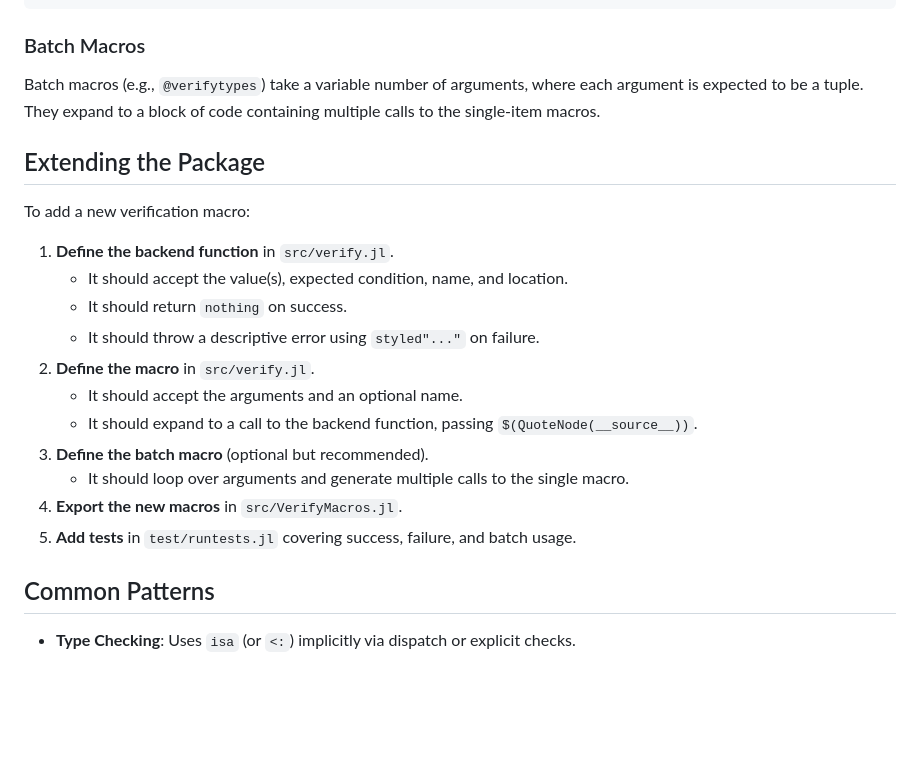
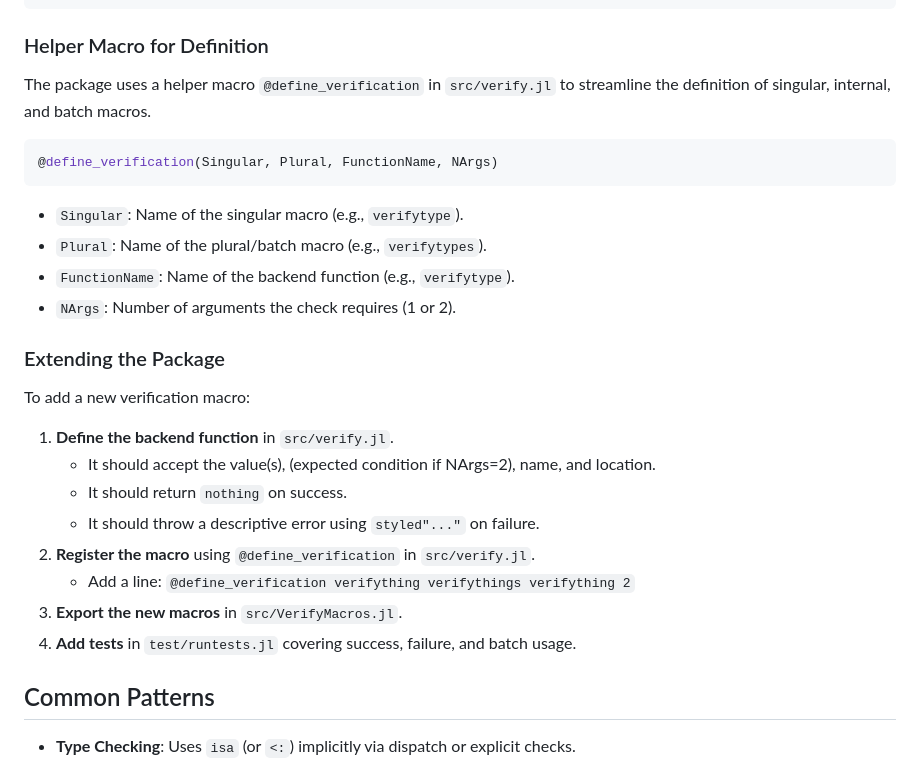
Before and after one commit to NittanyLion/VerifyMacros.jl, a Markdown page: Agents.md, the part around the change. GitHub-like rendering; blank space fills up the shorter version.

````diff
--- a/Agents.md
+++ b/Agents.md
@@ -59,25 +59,31 @@ macro verifytype( v, t, n = string( v ) )
 end
 ```
 
-### Batch Macros
+### Helper Macro for Definition
 
-Batch macros (e.g., `@verifytypes`) take a variable number of arguments, where each argument is expected to be a tuple. They expand to a block of code containing multiple calls to the single-item macros.
+The package uses a helper macro `@define_verification` in `src/verify.jl` to streamline the definition of singular, internal, and batch macros.
 
-## Extending the Package
+```julia
+@define_verification(Singular, Plural, FunctionName, NArgs)
+```
+
+- `Singular`: Name of the singular macro (e.g., `verifytype`).
+- `Plural`: Name of the plural/batch macro (e.g., `verifytypes`).
+- `FunctionName`: Name of the backend function (e.g., `verifytype`).
+- `NArgs`: Number of arguments the check requires (1 or 2).
+
+### Extending the Package
 
 To add a new verification macro:
 
 1.  **Define the backend function** in `src/verify.jl`.
-    *   It should accept the value(s), expected condition, name, and location.
+    *   It should accept the value(s), (expected condition if NArgs=2), name, and location.
     *   It should return `nothing` on success.
     *   It should throw a descriptive error using `styled"..."` on failure.
-2.  **Define the macro** in `src/verify.jl`.
-    *   It should accept the arguments and an optional name.
-    *   It should expand to a call to the backend function, passing `$(QuoteNode(__source__))`.
-3.  **Define the batch macro** (optional but recommended).
-    *   It should loop over arguments and generate multiple calls to the single macro.
-4.  **Export the new macros** in `src/VerifyMacros.jl`.
-5.  **Add tests** in `test/runtests.jl` covering success, failure, and batch usage.
+2.  **Register the macro** using `@define_verification` in `src/verify.jl`.
+    *   Add a line: `@define_verification verifything verifythings verifything 2`
+3.  **Export the new macros** in `src/VerifyMacros.jl`.
+4.  **Add tests** in `test/runtests.jl` covering success, failure, and batch usage.
 
 ## Common Patterns
 
````
Also changed, not shown: README.md (+7 -2 lines).
